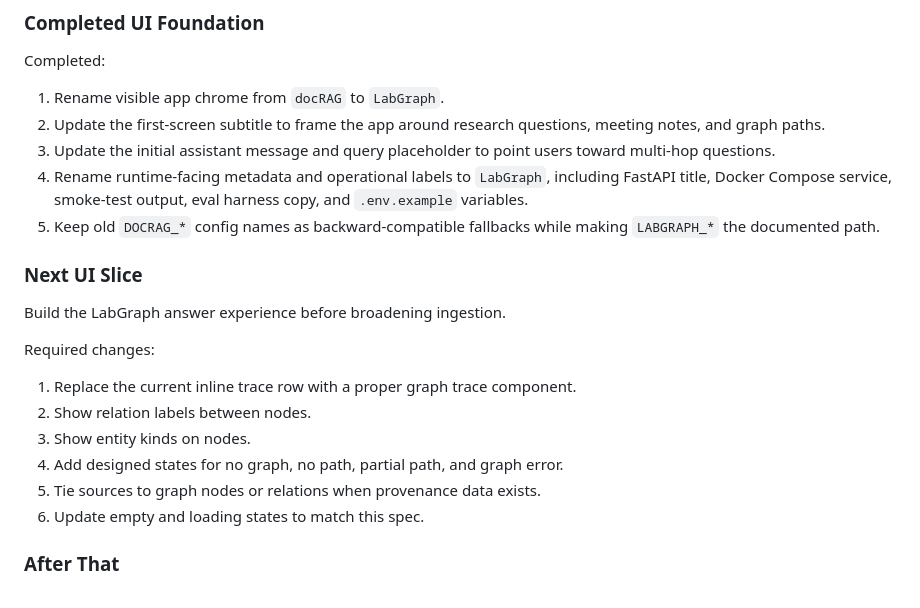
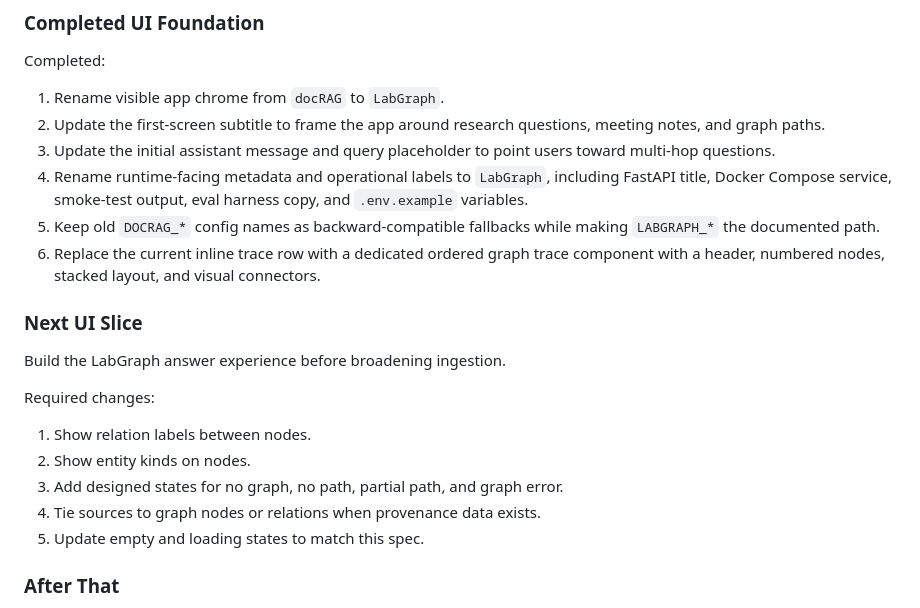
Before and after one commit to ayl-duke-dev-28/docRAG, a Markdown page: DESIGN.md, the part around the change. Drawn GitHub-style.

```diff
--- a/DESIGN.md
+++ b/DESIGN.md
@@ -391,6 +391,7 @@ Completed:
 3. Update the initial assistant message and query placeholder to point users toward multi-hop questions.
 4. Rename runtime-facing metadata and operational labels to `LabGraph`, including FastAPI title, Docker Compose service, smoke-test output, eval harness copy, and `.env.example` variables.
 5. Keep old `DOCRAG_*` config names as backward-compatible fallbacks while making `LABGRAPH_*` the documented path.
+6. Replace the current inline trace row with a dedicated ordered graph trace component with a header, numbered nodes, stacked layout, and visual connectors.
 
 ### Next UI Slice
 
@@ -398,12 +399,11 @@ Build the LabGraph answer experience before broadening ingestion.
 
 Required changes:
 
-1. Replace the current inline trace row with a proper graph trace component.
-2. Show relation labels between nodes.
-3. Show entity kinds on nodes.
-4. Add designed states for no graph, no path, partial path, and graph error.
-5. Tie sources to graph nodes or relations when provenance data exists.
-6. Update empty and loading states to match this spec.
+1. Show relation labels between nodes.
+2. Show entity kinds on nodes.
+3. Add designed states for no graph, no path, partial path, and graph error.
+4. Tie sources to graph nodes or relations when provenance data exists.
+5. Update empty and loading states to match this spec.
 
 ### After That
 
```
Also changed, not shown: README.md (+7 -4 lines).
